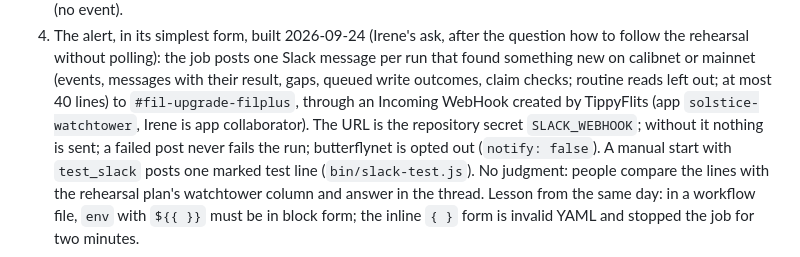
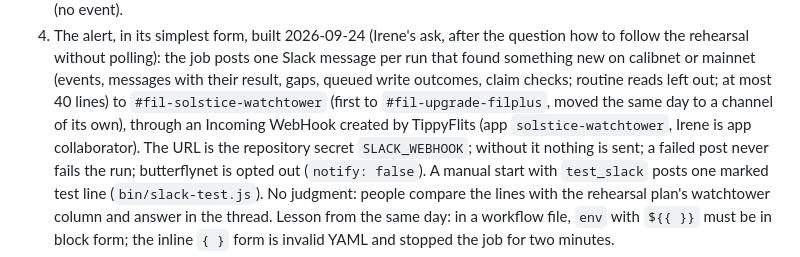
Before and after one commit to irenegia/solstice-watchtower, a Markdown page: DESIGN.md, the part around the change. Rendered like a GitHub page.

Commit message:
DESIGN: Slack feed moved to #fil-solstice-watchtower
Co-Authored-By: Claude Fable 5.1 <noreply@anthropic.com>

```diff
--- a/DESIGN.md
+++ b/DESIGN.md
@@ -261,8 +261,8 @@ Decisions (Irene, 2026-09-23):
 4. The alert, in its simplest form, built 2026-09-24 (Irene's ask, after the question how to follow the rehearsal
    without polling): the job posts one Slack message per run that found something new on calibnet or mainnet
    (events, messages with their result, gaps, queued write outcomes, claim checks; routine reads left out; at most
-   40 lines) to `#fil-upgrade-filplus`, through an Incoming WebHook created by TippyFlits (app `solstice-watchtower`,
-   Irene is app collaborator). The URL is the repository secret `SLACK_WEBHOOK`; without it nothing is sent; a
+   40 lines) to `#fil-solstice-watchtower` (first to `#fil-upgrade-filplus`, moved the same day to a channel of its own),
+   through an Incoming WebHook created by TippyFlits (app `solstice-watchtower`, Irene is app collaborator). The URL is the repository secret `SLACK_WEBHOOK`; without it nothing is sent; a
    failed post never fails the run; butterflynet is opted out (`notify: false`). A manual start with `test_slack`
    posts one marked test line (`bin/slack-test.js`). No judgment: people compare the lines with the rehearsal
    plan's watchtower column and answer in the thread. Lesson from the same day: in a workflow file, `env` with
```
